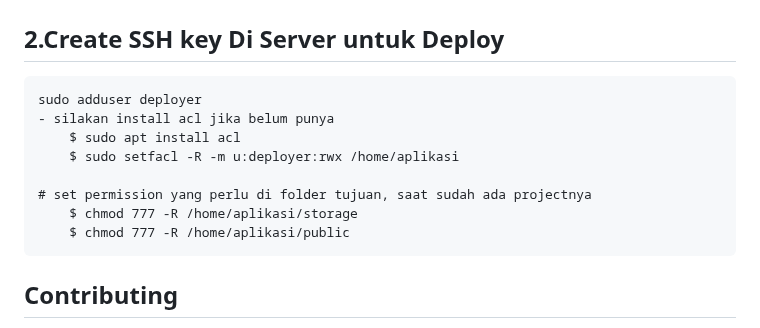
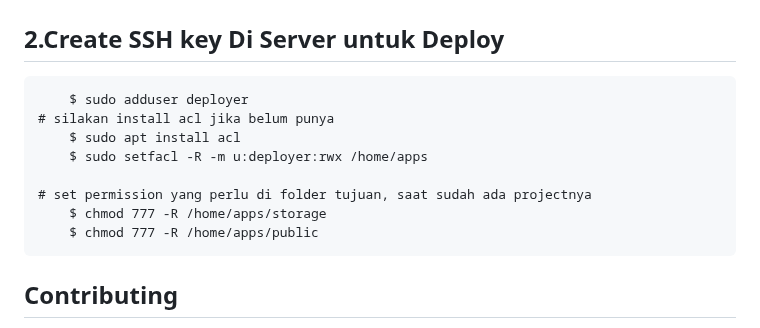
Before and after one commit to aristaApps/arista, a Markdown page: README.md, the part around the change. Rendered like a GitHub page.

```diff
--- a/README.md
+++ b/README.md
@@ -67,14 +67,14 @@ We would like to extend our thanks to the following sponsors for funding Laravel
     - cek apakah sudah ada group
     $ groups
 ## 2.Create SSH key Di Server untuk Deploy
-    sudo adduser deployer
-    - silakan install acl jika belum punya
+        $ sudo adduser deployer
+    # silakan install acl jika belum punya
         $ sudo apt install acl
-        $ sudo setfacl -R -m u:deployer:rwx /home/aplikasi
+        $ sudo setfacl -R -m u:deployer:rwx /home/apps
 
     # set permission yang perlu di folder tujuan, saat sudah ada projectnya
-        $ chmod 777 -R /home/aplikasi/storage
-        $ chmod 777 -R /home/aplikasi/public
+        $ chmod 777 -R /home/apps/storage
+        $ chmod 777 -R /home/apps/public
 
 ## Contributing
 
```
